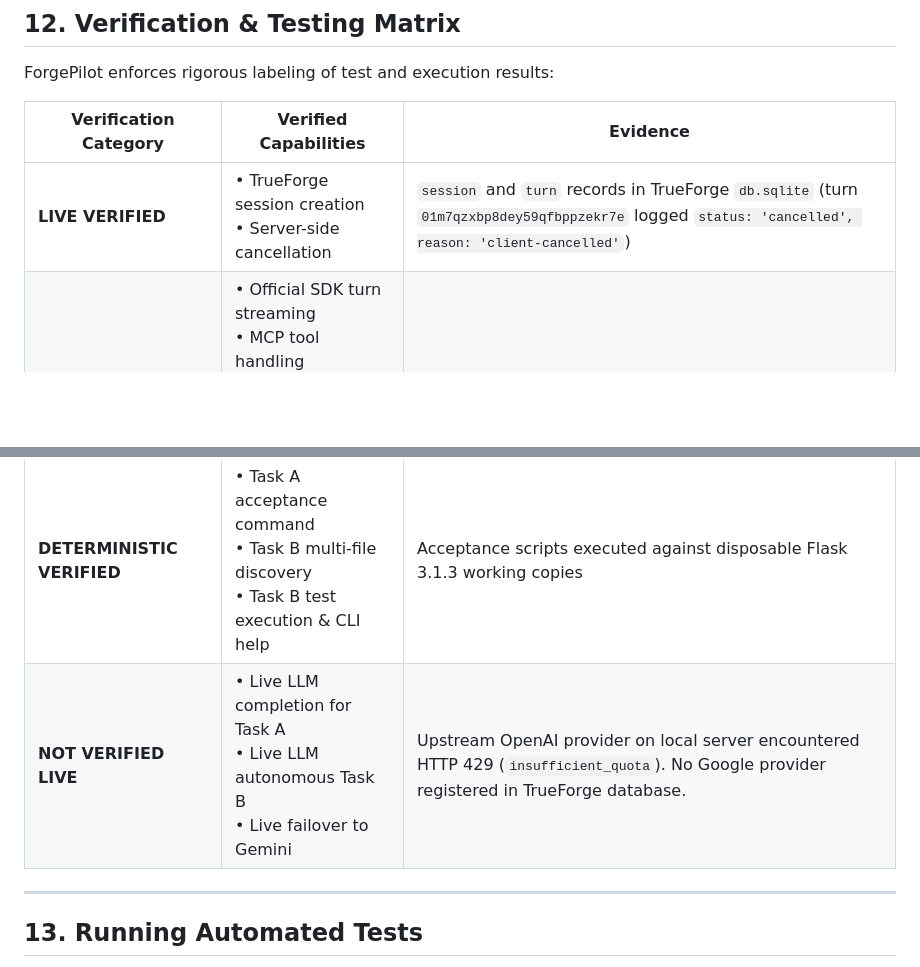
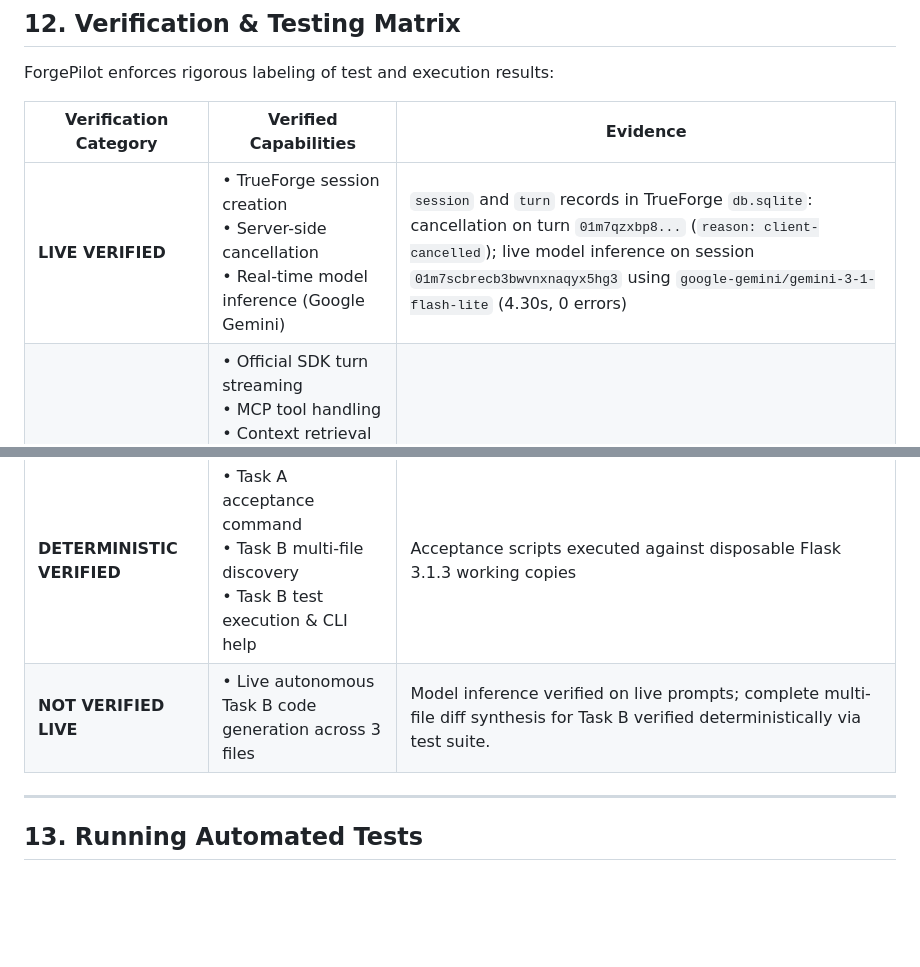
Before and after one commit to bhupendrasharmaX/ForgePilot, a Markdown page: README.md, 2 parts joined by grey strips. GitHub-like rendering; blank space fills up the shorter version.

```diff
--- a/README.md
+++ b/README.md
@@ -224,10 +228,10 @@ ForgePilot enforces rigorous labeling of test and execution results:
 
 | Verification Category | Verified Capabilities | Evidence |
 |---|---|---|
-| **LIVE VERIFIED** | • TrueForge session creation<br>• Server-side cancellation | `session` and `turn` records in TrueForge `db.sqlite` (turn `01m7qzxbp8dey59qfbppzekr7e` logged `status: 'cancelled', reason: 'client-cancelled'`) |
+| **LIVE VERIFIED** | • TrueForge session creation<br>• Server-side cancellation<br>• Real-time model inference (Google Gemini) | `session` and `turn` records in TrueForge `db.sqlite`: cancellation on turn `01m7qzxbp8...` (`reason: client-cancelled`); live model inference on session `01m7scbrecb3bwvnxnaqyx5hg3` using `google-gemini/gemini-3-1-flash-lite` (4.30s, 0 errors) |
 | **AUTOMATED TEST VERIFIED** | • Official SDK turn streaming<br>• MCP tool handling<br>• Context retrieval engine<br>• Two-phase diff review & undo<br>• Inline edit command (`Ctrl+Alt+I`)<br>• Resilience retry & failover logic | 58 tests across 8 test suites in Vitest (`npm test`) passing with 100% success rate |
 | **DETERMINISTIC VERIFIED** | • Task A acceptance command<br>• Task B multi-file discovery<br>• Task B test execution & CLI help | Acceptance scripts executed against disposable Flask 3.1.3 working copies |
-| **NOT VERIFIED LIVE** | • Live LLM completion for Task A<br>• Live LLM autonomous Task B<br>• Live failover to Gemini | Upstream OpenAI provider on local server encountered HTTP 429 (`insufficient_quota`). No Google provider registered in TrueForge database. |
+| **NOT VERIFIED LIVE** | • Live autonomous Task B code generation across 3 files | Model inference verified on live prompts; complete multi-file diff synthesis for Task B verified deterministically via test suite. |
 
 ---
 
```
Also changed, not shown: other parts of README.md (+18 -14 lines), docs/images/trueforge_agent_config.png (added), docs/images/trueforge_live_session.png (added), docs/images/vscode_forgepilot_chat.jpg (added).
